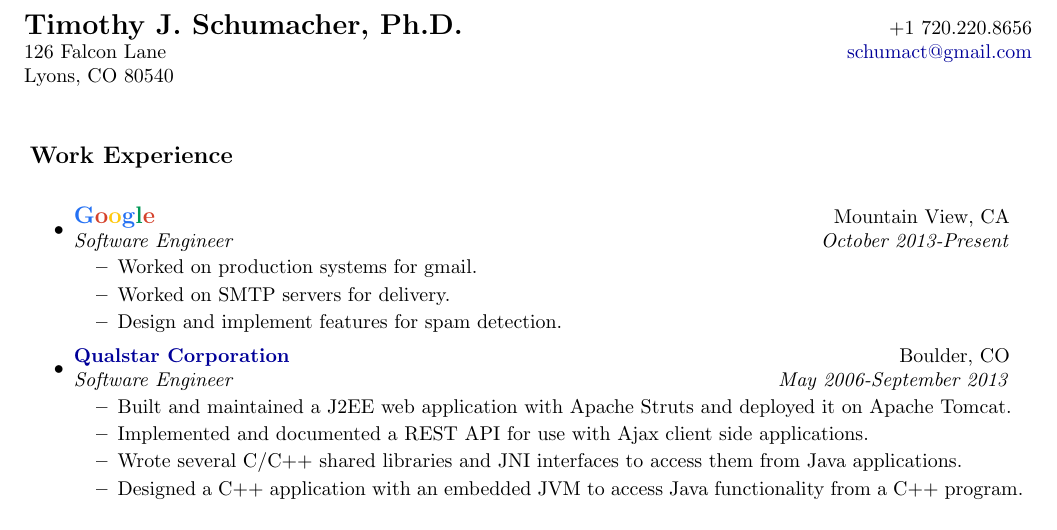
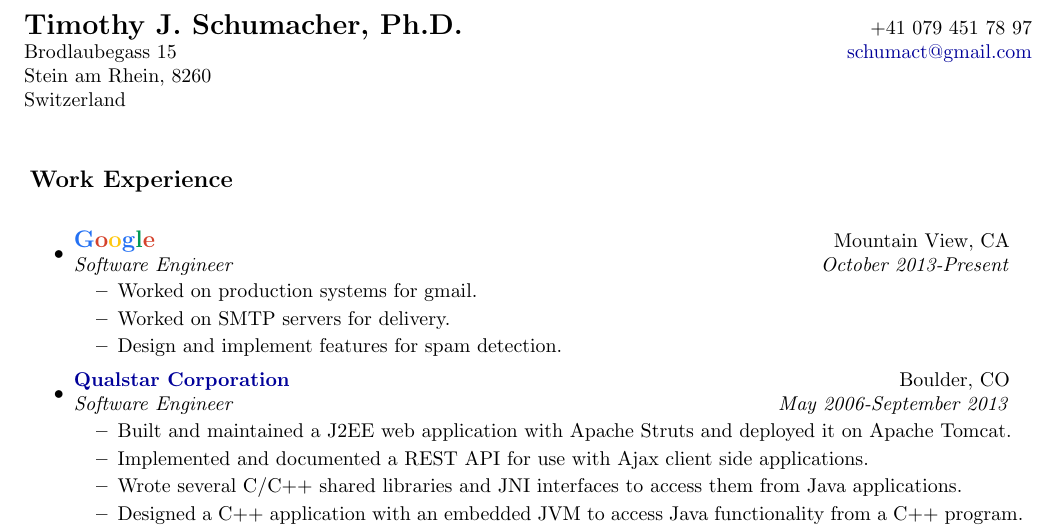
Before and after one commit to BanjoPicker/resume, a LaTeX CV (resume.tex): part of page 1 of 2, cut so that both start at the same text. Compiled offline with pdfLaTeX.

Commit message:
Update contact info.

```diff
--- a/resume.tex
+++ b/resume.tex
@@ -66,9 +66,10 @@
 \begin{document}
 
 \begin{tabular*}{7in}{l@{\extracolsep{\fill}}r}
-\textbf{\Large Timothy J. Schumacher, Ph.D.}  & +1 720.220.8656\\
-126 Falcon Lane &  \href{mailto:schumact@gmail.com}{schumact@gmail.com} \\
-Lyons, CO 80540 & \\
+\textbf{\Large Timothy J. Schumacher, Ph.D.}  & +41 079 451 78 97\\
+Brodlaubegass 15 &  \href{mailto:schumact@gmail.com}{schumact@gmail.com} \\
+Stein am Rhein, 8260 & \\
+Switzerland & \\
 \end{tabular*}
 \\
 
```
